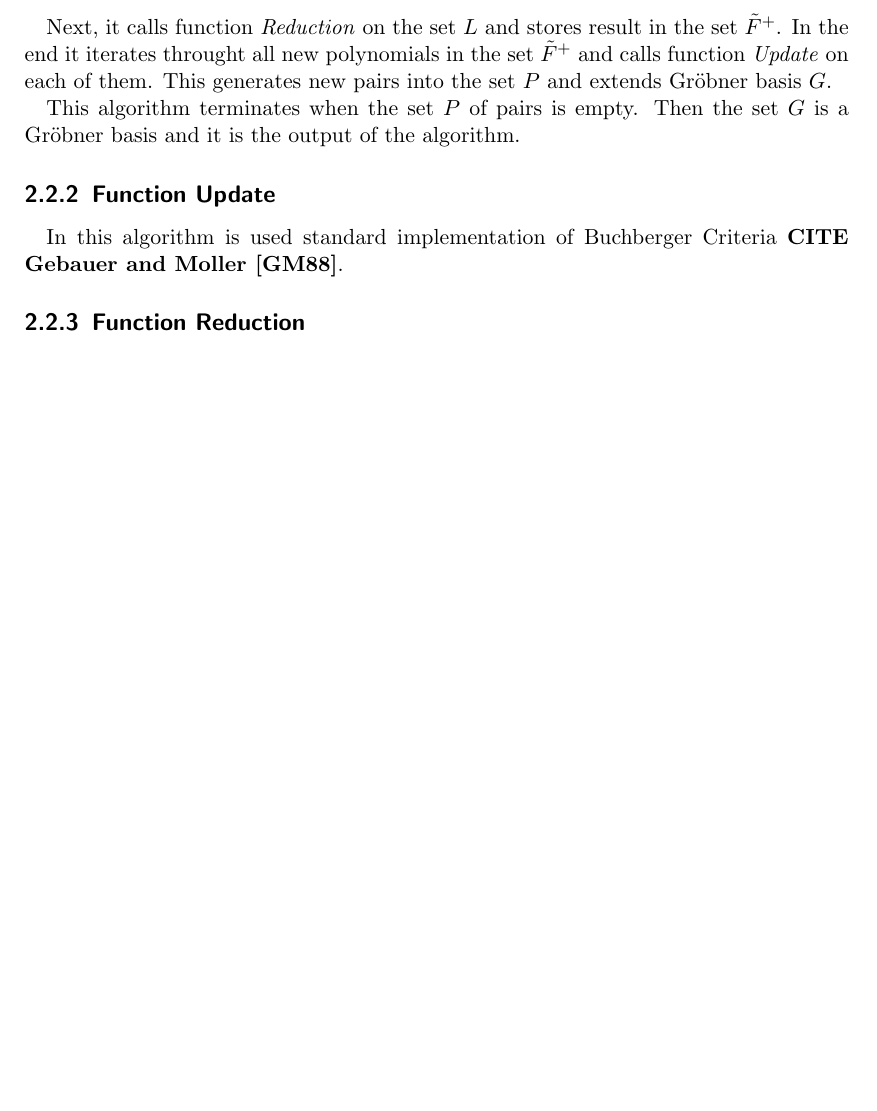
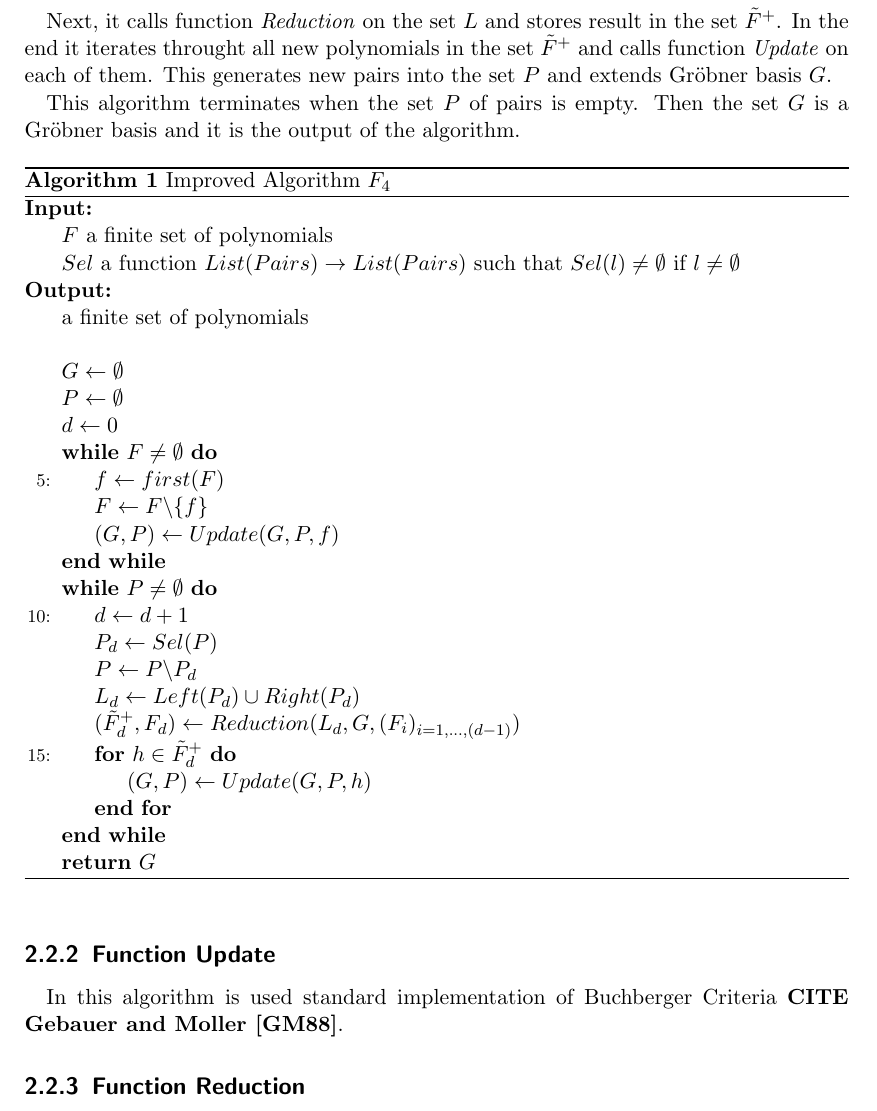
Before and after one commit to PavelTrutman/Minimal-Problem-Solver-Generator, a LaTeX thesis (thesis.tex, which reads polynomial-system-solving.tex): part of page 13 of 18 before the commit and part of page 13 of 19 after it, cut so that both start at the same text, the shorter picture padded with empty space. The pictures show the PDF file thesis.pdf that the author committed with the source.

Commit message:
Pseudocode of Improved Algorithm F4.

```diff
--- a/polynomial-system-solving.tex
+++ b/polynomial-system-solving.tex
@@ -18,6 +18,41 @@ The second part of the algorithm generates new polynomials and includes them int
 Next, it calls function \textit{Reduction} on the set $L$ and stores result in the set $\tilde{F}^+$. In the end it iterates throught all new polynomials in the set $\tilde{F}^+$ and calls function \textit{Update} on each of them. This generates new pairs into the set $P$ and extends Gr\"obner basis $G$.
 
 This algorithm terminates when the set $P$ of pairs is empty. Then the set $G$ is a Gr\"obner basis and it is the output of the algorithm.
+
+\begin{algorithm}[ht]
+  \begin{algorithmic}[5]
+    \Require
+      \Statex $F$ a finite set of polynomials
+      \Statex $Sel$ a function $List(Pairs) \to List(Pairs)$ such that $Sel(l) \neq \emptyset$ if $l\neq\emptyset$
+    \Ensure
+      \Statex a finite set of polynomials
+      \Statex
+
+    \State $G \gets \emptyset$
+    \State $P \gets \emptyset$
+    \State $d \gets 0$
+
+    \While{$F \neq \emptyset$}
+      \State $f \gets first(F)$
+      \State $F \gets F\backslash \{f\}$
+      \State $(G, P) \gets Update(G, P, f)$
+    \EndWhile
+
+    \While{$P\neq\emptyset$}
+      \State $d \gets d + 1$
+      \State $P_d \gets Sel(P)$
+      \State $P \gets P\backslash P_d$
+      \State $L_d \gets Left(P_d) \cup Right(P_d)$
+      \State $(\tilde{F}^+_d, F_d) \gets Reduction(L_d, G, (F_i)_{i=1,\ldots,(d-1)})$
+      \For{$h\in\tilde{F}^+_d$}
+        \State $(G, P) \gets Update(G, P, h)$
+      \EndFor
+    \EndWhile
+    \State \Return $G$
+
+  \end{algorithmic}
+  \caption{Improved Algorithm $F_4$}
+\end{algorithm}
 
 \subsection{Function Update}
 In this algorithm is used standard implementation of Buchberger Criteria \textbf{CITE Gebauer and Moller [GM88]}.
```
Also changed, not shown: thesis.tex (+5 -0 lines), thesis.pdf.
